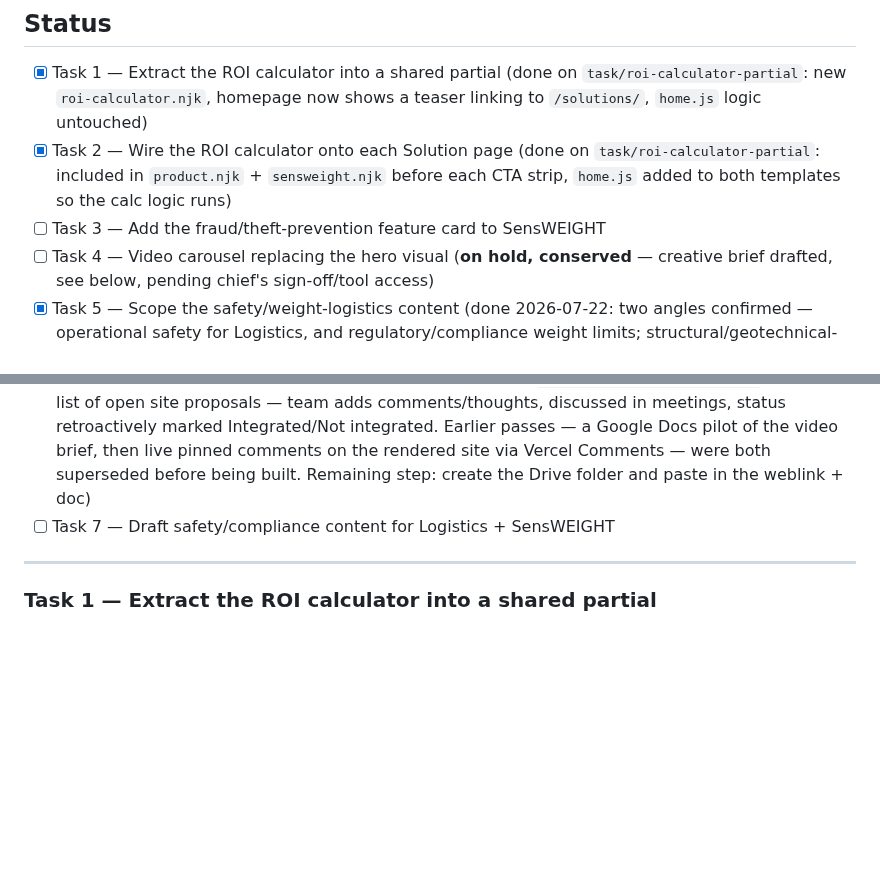
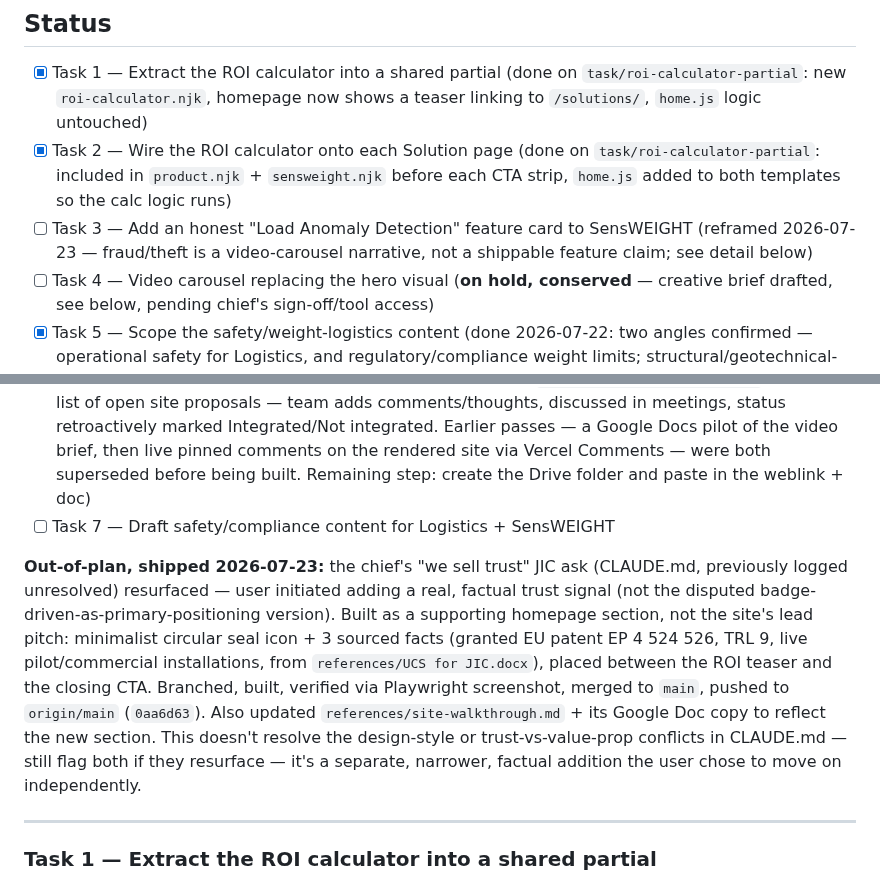
Before and after one commit to utilcellsro/sensweight-web, a Markdown page: TASKS.md, 2 parts joined by grey strips. Drawn GitHub-style; blank space fills up the shorter version.

Commit message:
Sync TASKS.md status line, log out-of-plan trust section work
Task 3's top-level checklist line was out of sync with its reframed
detail section. Also logged today's certification/trust homepage
section as out-of-plan shipped work, distinct from the 7 tracked tasks.

```diff
--- a/TASKS.md
+++ b/TASKS.md
@@ -8,11 +8,13 @@ Full background: see CLAUDE.md's "Stakeholder feedback — JIC presentation (202
 
 - [x] Task 1 — Extract the ROI calculator into a shared partial (done on `task/roi-calculator-partial`: new `roi-calculator.njk`, homepage now shows a teaser linking to `/solutions/`, `home.js` logic untouched)
 - [x] Task 2 — Wire the ROI calculator onto each Solution page (done on `task/roi-calculator-partial`: included in `product.njk` + `sensweight.njk` before each CTA strip, `home.js` added to both templates so the calc logic runs)
-- [ ] Task 3 — Add the fraud/theft-prevention feature card to SensWEIGHT
+- [ ] Task 3 — Add an honest "Load Anomaly Detection" feature card to SensWEIGHT (reframed 2026-07-23 — fraud/theft is a video-carousel narrative, not a shippable feature claim; see detail below)
 - [ ] Task 4 — Video carousel replacing the hero visual (**on hold, conserved** — creative brief drafted, see below, pending chief's sign-off/tool access)
 - [x] Task 5 — Scope the safety/weight-logistics content (done 2026-07-22: two angles confirmed — operational safety for Logistics, and regulatory/compliance weight limits; structural/geotechnical-safety framing explicitly not selected; target pages left undecided, see Task 7)
 - [x] Task 6 — Define a shared-review mechanism so the team can comment/edit, not just receive finished deliverables (**final decision 2026-07-22, superseding two earlier passes**: a shared Drive folder containing (a) the live site preview link and (b) `references/site-proposals.md`, a running list of open site proposals — team adds comments/thoughts, discussed in meetings, status retroactively marked Integrated/Not integrated. Earlier passes — a Google Docs pilot of the video brief, then live pinned comments on the rendered site via Vercel Comments — were both superseded before being built. Remaining step: create the Drive folder and paste in the weblink + doc)
 - [ ] Task 7 — Draft safety/compliance content for Logistics + SensWEIGHT
+
+**Out-of-plan, shipped 2026-07-23:** the chief's "we sell trust" JIC ask (CLAUDE.md, previously logged unresolved) resurfaced — user initiated adding a real, factual trust signal (not the disputed badge-driven-as-primary-positioning version). Built as a supporting homepage section, not the site's lead pitch: minimalist circular seal icon + 3 sourced facts (granted EU patent EP 4 524 526, TRL 9, live pilot/commercial installations, from `references/UCS for JIC.docx`), placed between the ROI teaser and the closing CTA. Branched, built, verified via Playwright screenshot, merged to `main`, pushed to `origin/main` (`0aa6d63`). Also updated `references/site-walkthrough.md` + its Google Doc copy to reflect the new section. This doesn't resolve the design-style or trust-vs-value-prop conflicts in CLAUDE.md — still flag both if they resurface — it's a separate, narrower, factual addition the user chose to move on independently.
 
 ---
 
```
